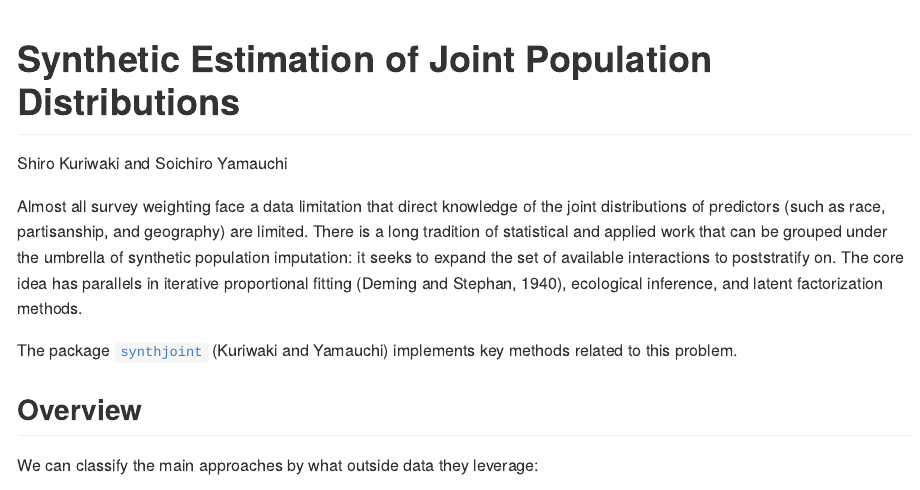
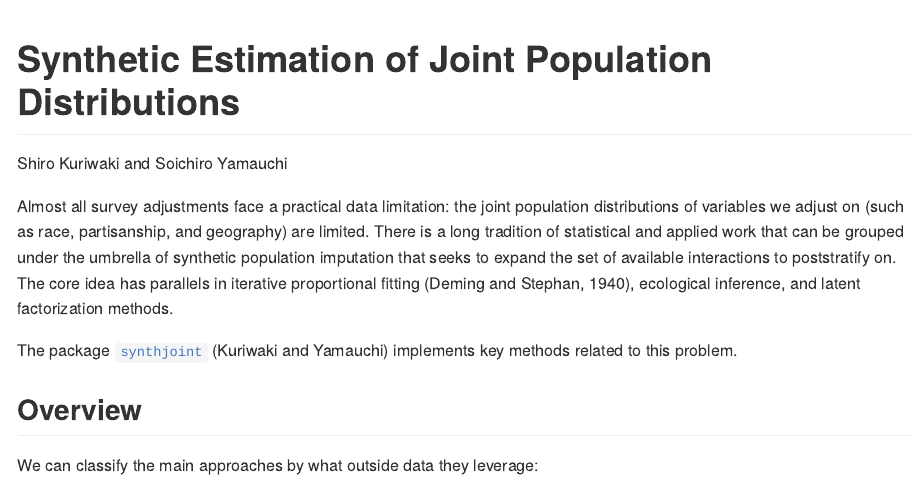
Before and after one commit to kuriwaki/synthjoint, an R Markdown document (README.Rmd): the page in a window 1100 px wide, from its top. The pictures show the output file README.md that the author committed with the source, drawn offline in the style of GitHub.

Commit message:
Edit abstract to be more general

````diff
--- a/README.Rmd
+++ b/README.Rmd
@@ -16,7 +16,7 @@ knitr::opts_chunk$set(
 ```
 
 
-Almost all survey weighting face a data limitation that direct knowledge of the joint distributions of predictors (such as race, partisanship, and geography) are limited. There is a long tradition of statistical and applied work that can be grouped under the umbrella of synthetic population imputation: it seeks to expand the set of available interactions to poststratify on. The core idea has parallels in iterative proportional fitting (Deming and Stephan, 1940), ecological inference, and latent factorization methods.
+Almost all survey adjustments face a practical data limitation: the joint population distributions of variables we adjust on (such as race, partisanship, and geography) are limited. There is a long tradition of statistical and applied work that can be grouped under the umbrella of synthetic population imputation that seeks to expand the set of available interactions to poststratify on. The core idea has parallels in iterative proportional fitting (Deming and Stephan, 1940), ecological inference, and latent factorization methods.
 
 The package [`synthjoint`](https://github.com/kuriwaki/synthjoint) (Kuriwaki and Yamauchi) implements key methods related to this problem.
 
````
Also changed, not shown: README.md, 1 other file.
